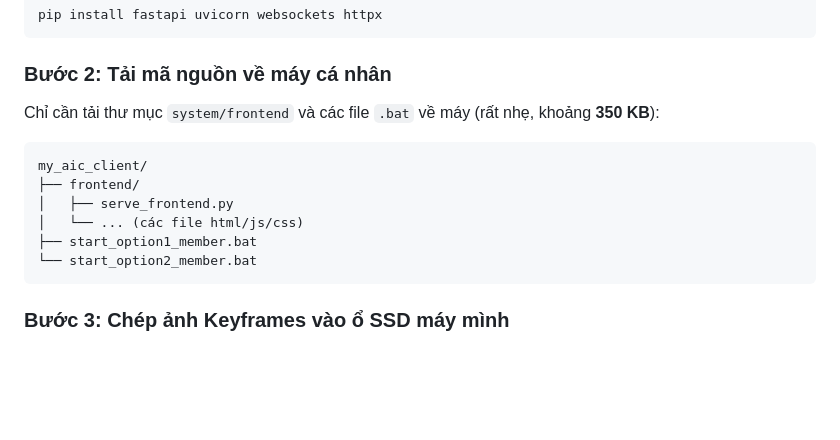
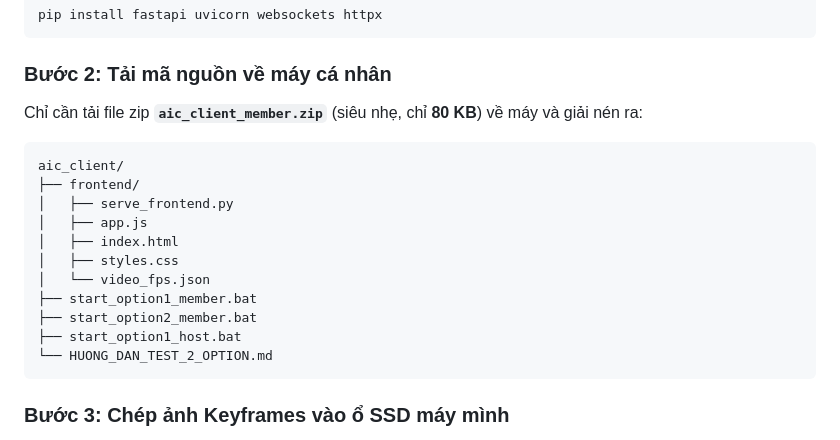
Before and after one commit to fucfan647/AIC2026, a Markdown page: HUONG_DAN_TEST_2_OPTION.md, the part around the change. Rendered like a GitHub page; blank space fills up the shorter version.

Commit message:
docs: update Step 2 with ready-to-download zip package

````diff
--- a/HUONG_DAN_TEST_2_OPTION.md
+++ b/HUONG_DAN_TEST_2_OPTION.md
@@ -18,14 +18,19 @@ pip install fastapi uvicorn websockets httpx
 ```
 
 ### Bước 2: Tải mã nguồn về máy cá nhân
-Chỉ cần tải thư mục `system/frontend` và các file `.bat` về máy (rất nhẹ, khoảng **350 KB**):
+Chỉ cần tải file zip **`aic_client_member.zip`** (siêu nhẹ, chỉ **80 KB**) về máy và giải nén ra:
 ```
-my_aic_client/
+aic_client/
 ├── frontend/
 │   ├── serve_frontend.py
-│   └── ... (các file html/js/css)
+│   ├── app.js
+│   ├── index.html
+│   ├── styles.css
+│   └── video_fps.json
 ├── start_option1_member.bat
-└── start_option2_member.bat
+├── start_option2_member.bat
+├── start_option1_host.bat
+└── HUONG_DAN_TEST_2_OPTION.md
 ```
 
 ### Bước 3: Chép ảnh Keyframes vào ổ SSD máy mình
````
